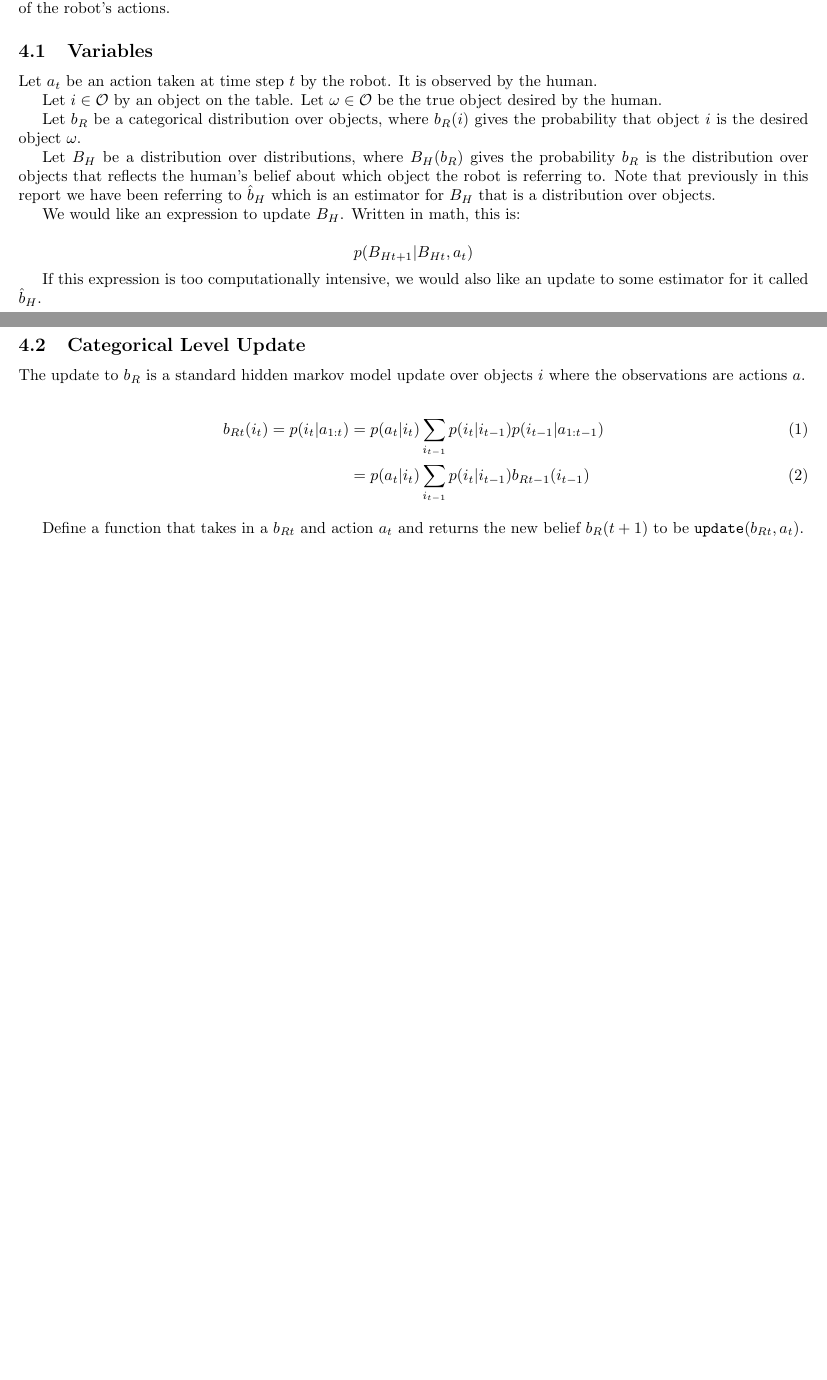
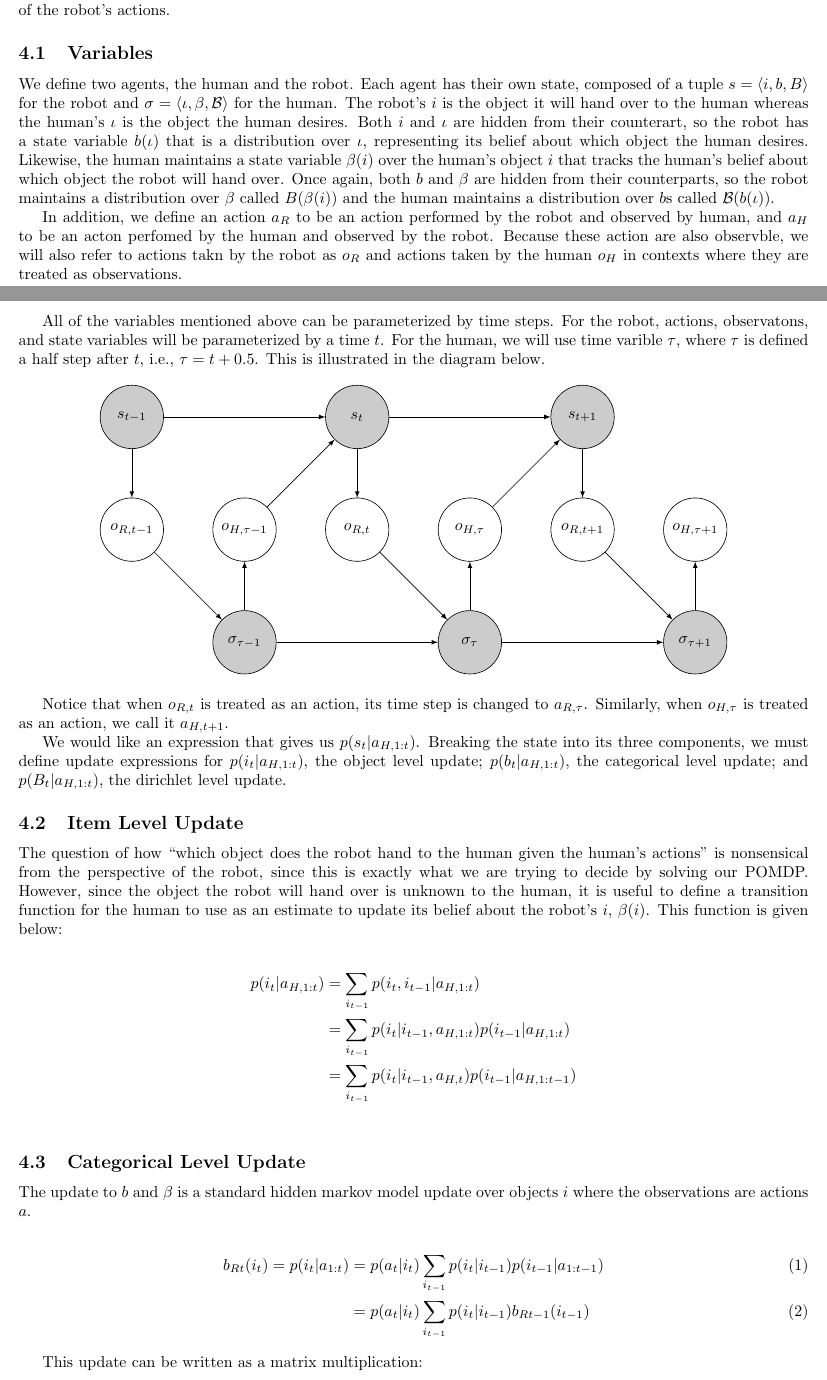
Before and after one commit to exwu/SeniorThesis, a LaTeX document (update/update.tex): two parts of pages 3 and 4 of 4 before the commit and two parts of pages 3 and 4 of 5 after it, joined at a grey line, cut so that both start at the same text, the shorter picture padded with empty space. Compiled offline with pdfLaTeX.

Commit message:
even more

```diff
--- a/update/update.tex
+++ b/update/update.tex
@@ -3,6 +3,8 @@
 \usepackage[margin=0.8in]{geometry}
 \usepackage{natbib}
 \usepackage{amsmath}
+\usepackage{tikz}
+
 %\bibliographystyle{unsrtnat}
 
 
@@ -108,32 +110,84 @@ In particular, we would like a full description of the system that describes how
 
 \subsection{Variables}
 
-Let $a_t$ be an action taken at time step $t$ by the robot. It is observed by the human.
+\newcommand{\Beta}{\mathcal{B}}
+We define two agents, the human and the robot. Each agent has their own state, composed of a tuple $s = \langle i, b, B \rangle$ for the robot and $\sigma = \langle \iota, \beta, \Beta \rangle$ for the human. The robot's $i$ is the object it will hand over to the human whereas the human's $\iota$ is the object the human desires. Both $i$ and $\iota$ are hidden from their counterart, so the robot has a state variable $b(\iota)$ that is a distribution over $\iota$, representing its belief about which object the human desires. Likewise, the human maintains a state variable $\beta(i)$ over the human's object $i$ that tracks the human's belief about which object the robot will hand over. Once again, both $b$ and $\beta$ are hidden from their counterparts, so the robot maintains a distribution over $\beta$ called $B(\beta(i))$ and the human maintains a distribution over $b$s called $\Beta(b(\iota))$.
 
-Let $i \in \mathcal{O}$ by an object on the table. Let $\omega \in \mathcal{O}$ be the true object desired by the human.
+In addition, we define an action $a_R$ to be an action performed by the robot and observed by human, and $a_H$ to be an acton perfomed by the human and observed by the robot. Because these action are also observble, we will also refer to actions takn by the robot as $o_R$ and actions taken by the human $o_H$ in contexts where they are treated as observations.
 
-Let $b_R$ be a categorical distribution over objects, where $b_R(i)$ gives the probability that object $i$ is the desired object $\omega$.
+All of the variables mentioned above can be parameterized by time steps. For the robot, actions, observatons, and state variables will be parameterized by a time $t$. For the human, we will use time varible $\tau$, where $\tau$ is defined a half step after $t$, i.e., $\tau = t + 0.5$. This is illustrated in the diagram below.
 
-Let $B_H$ be a distribution over distributions, where $B_H(b_R)$ gives the probability $b_R$ is the distribution over objects that reflects the human's belief about which object the robot is referring to. Note that previously in this report we have been referring to $\hat b_H$ which is an estimator for $B_H$ that is a distribution over objects.
 
-We would like an expression to update $B_H$.
-Written in math, this is:
+\tikzstyle{h} = [circle, draw, fill=gray!40, minimum size=4em]
+\tikzstyle{v} = [circle, draw, fill=white, minimum size=4em]
+\tikzstyle{line} = [draw, > = stealth, -latex]
 
-$$p(B_{Ht+1} |  B_{Ht}, a_t)$$
 
-If this expression is too computationally intensive, we would also like an update to some estimator for it called $\hat b_H$.
 
+\begin{center}
+	\begin{tikzpicture}[node distance = 2.5cm, auto]
+		%actions
+		\node [v] (ort) {$o_{R,t}$};
+		\node [v, right of=ort] (oht) {$o_{H, \tau}$};
+		\node [v, right of=oht] (ortp1) {$o_{R,t+1}$};
+		\node [v, right of=ortp1] (ohtp1) {$o_{H,\tau+1}$};
+		\node [v, left of=ort] (ohtm1) {$o_{H, \tau-1}$};
+		\node [v, left of=ohtm1] (ortm1) {$o_{R, t-1}$};
+		% states
+		\node [h, above of=ort] (st) {$s_t$};
+		\node [h, below of=oht] (sigmat) {$\sigma_\tau$};
+		\node [h, above of=ortm1] (stm1) {$s_{t-1}$};
+		\node [h, below of=ohtm1] (sigmatm1) {$\sigma_{\tau-1}$};
+		\node [h, above of=ortp1] (stp1) {$s_{t+1}$};
+		\node [h, below of=ohtp1] (sigmatp1) {$\sigma_{\tau+1}$};
+		% edges; state -> obs
+		\path [line] (st) edge (ort);
+		\path [line] (sigmat) edge (oht);
+		\path [line] (stm1) edge (ortm1);
+		\path [line] (sigmatm1) edge (ohtm1);
+		\path [line] (stp1) edge (ortp1);
+		\path [line] (sigmatp1) edge (ohtp1);
+		% state -> state
+		\path [line] (stm1) edge (st);
+		\path [line] (st) edge (stp1);
+		\path [line] (sigmatm1) edge (sigmat);
+		\path [line] (sigmat) edge (sigmatp1);
+		% a -> state
+		\path [line] (ortm1) edge (sigmatm1);
+		\path [line] (ort) edge (sigmat);
+		\path [line] (ortp1) edge (sigmatp1);
+		\path [line] (ohtm1) edge (st);
+		\path [line] (oht) edge (stp1);
+	\end{tikzpicture}
+\end{center}
+
+
+Notice that when $o_{R,t}$ is treated as an action, its time step is changed to $a_{R, \tau}$. Similarly, when $o_{H, \tau}$ is treated as an action, we call it $a_{H, t+1}$.
+
+We would like an expression that gives us $p(s_t | a_{H,1:t})$. Breaking the state into its three components, we must define update expressions for $p(i_t | a_{H,1:t})$, the object level update; $p(b_t | a_{H,1:t})$, the categorical level update; and $p(B_t | a_{H,1:t})$, the dirichlet level update.
+
+\subsection{Item Level Update}
+
+The question of how ``which object does the robot hand to the human given the human's actions'' is nonsensical from the perspective of the robot, since this is exactly what we are trying to decide by solving our POMDP. However, since the object the robot will hand over is unknown to the human, it is useful to define a transition function for the human to use as an estimate to update its belief about the robot's $i$, $\beta(i)$. This function is given below:
+
+\begin{align*}
+	p(i_t | a_{H,1:t}) &= \sum_{i_{t-1}} p(i_t, i_{t-1} | a_{H, 1:t}) \\
+	&= \sum_{i_{t-1}} p(i_t| i_{t-1} , a_{H, 1:t}) p(i_{t-1} | a_{H,1:t}) \\
+	&= \sum_{i_{t-1}} p(i_t| i_{t-1} , a_{H,t}) p(i_{t-1} | a_{H,1:t-1}) \\
+\end{align*}
 
 \subsection{Categorical Level Update}
 
-The update to $b_R$ is a standard hidden markov model update over objects $i$ where the observations are actions $a$.
+The update to $b$ and $\beta$ is a standard hidden markov model update over objects $i$ where the observations are actions $a$.
 
 \begin{align}
 	b_{Rt}(i_{t}) = p(i_{t}|a_{1:t}) &= p(a_t |i_t) \sum_{i_{t-1}} p(i_{t}|i_{t-1})  p(i_{t-1} | a_{1:t-1}) \\
 	&= p(a_t |i_t) \sum_{i_{t-1}} p(i_{t}|i_{t-1}) b_{Rt-1}(i_{t-1})
 \end{align}
 
-Define a function that takes in a $b_{Rt}$ and action $a_t$ and returns the new belief $b_R(t+1)$ to be \texttt{update}($b_{Rt}, a_t$).
+This update can be written as a matrix multiplication:
+
+
 
 
 \subsection{Dirichlet Level Update}
```
Also changed, not shown: update/update.pdf, update/update.tex (2 more changed lines).
